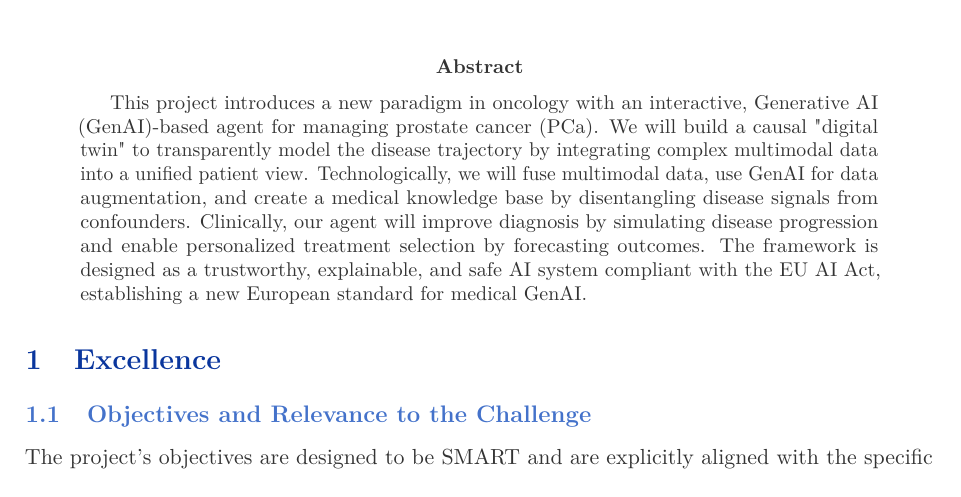
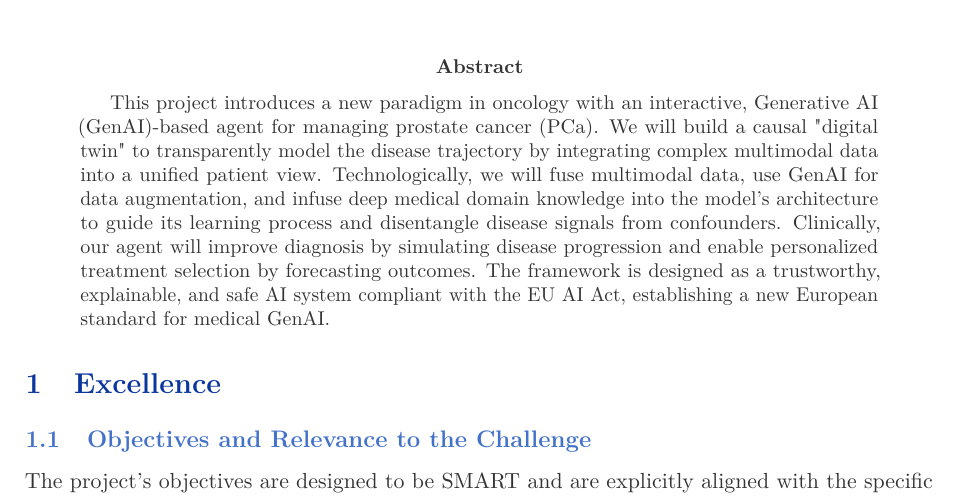
Before and after one commit to jakubMitura14/horizon_disentangled, a LaTeX paper (main_horizon.tex): part of page 1 of 29, cut so that both start at the same text. Compiled offline with pdfLaTeX.

Commit message:
Clarify use of medical knowledge in abstract
This commit revises the abstract in `main_horizon.tex` to more accurately describe the project's methodology.

The phrase "create a medical knowledge base" has been replaced with "infuse deep medical domain knowledge into the model's architecture to guide its learning process." This change clarifies that the project's innovation lies in embedding knowledge into the model, rather than creating a separate, static knowledge base. This provides a more precise and accurate representation of the project's core technical approach.

```diff
--- a/main_horizon.tex
+++ b/main_horizon.tex
@@ -152,7 +152,7 @@
 \maketitle
 
 \begin{abstract}
-This project introduces a new paradigm in oncology with an interactive, Generative AI (GenAI)-based agent for managing prostate cancer (PCa). We will build a causal "digital twin" to transparently model the disease trajectory by integrating complex multimodal data into a unified patient view. Technologically, we will fuse multimodal data, use GenAI for data augmentation, and create a medical knowledge base by disentangling disease signals from confounders. Clinically, our agent will improve diagnosis by simulating disease progression and enable personalized treatment selection by forecasting outcomes. The framework is designed as a trustworthy, explainable, and safe AI system compliant with the EU AI Act, establishing a new European standard for medical GenAI.
+This project introduces a new paradigm in oncology with an interactive, Generative AI (GenAI)-based agent for managing prostate cancer (PCa). We will build a causal "digital twin" to transparently model the disease trajectory by integrating complex multimodal data into a unified patient view. Technologically, we will fuse multimodal data, use GenAI for data augmentation, and infuse deep medical domain knowledge into the model's architecture to guide its learning process and disentangle disease signals from confounders. Clinically, our agent will improve diagnosis by simulating disease progression and enable personalized treatment selection by forecasting outcomes. The framework is designed as a trustworthy, explainable, and safe AI system compliant with the EU AI Act, establishing a new European standard for medical GenAI.
 \end{abstract}
 
 \section{Excellence}
```
